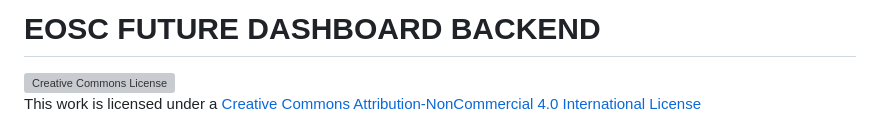
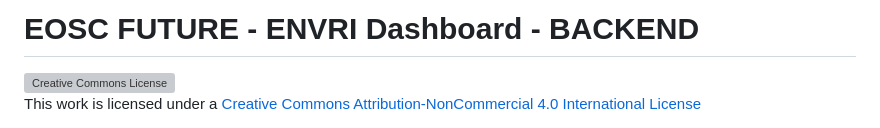
Before and after one commit to rbardaji/eoscfuture-dashboard-backend, a Markdown page: README.md, the part around the change. GitHub-like rendering; grey boxes are pictures that could not be loaded.

Commit message:
Edit title

```diff
--- a/README.md
+++ b/README.md
@@ -1,4 +1,4 @@
-# EOSC FUTURE DASHBOARD BACKEND
+# EOSC FUTURE - ENVRI Dashboard - BACKEND
 
 <a rel="license" href="http://creativecommons.org/licenses/by-nc/4.0/"><img alt="Creative Commons License" style="border-width:0" src="https://i.creativecommons.org/l/by-nc/4.0/88x31.png" /></a><br />This work is licensed under a <a rel="license" href="http://creativecommons.org/licenses/by-nc/4.0/">Creative Commons Attribution-NonCommercial 4.0 International License</a>
 
```
